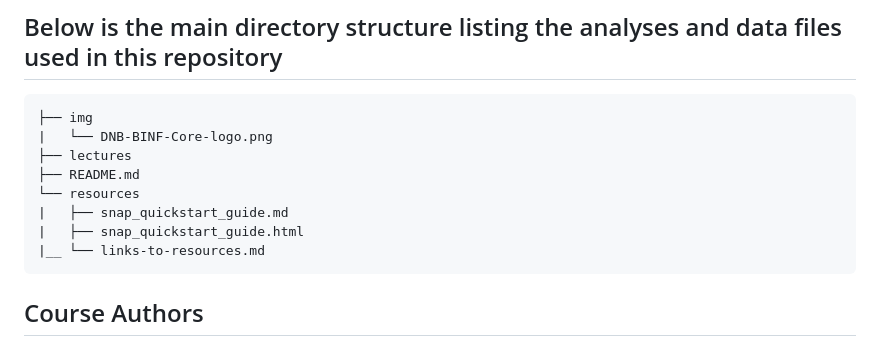
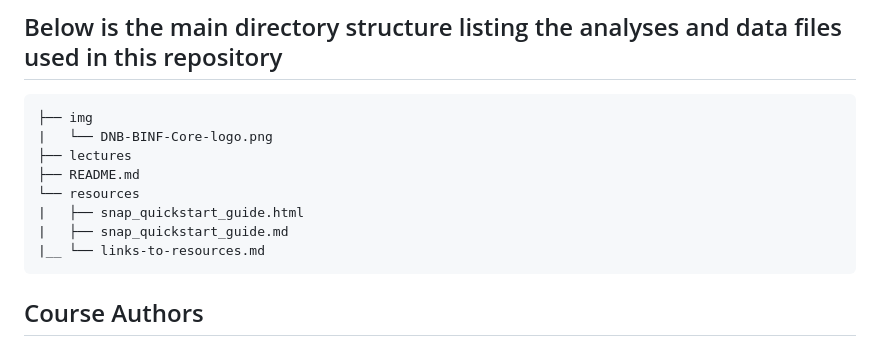
Before and after one commit to stjude-dnb-binfcore/trainings, a Markdown page: courses/sc-rna-seq-snap-workshop/README.md, the part around the change. GitHub-like rendering.

Commit message:
Fix file order

````diff
--- a/courses/sc-rna-seq-snap-workshop/README.md
+++ b/courses/sc-rna-seq-snap-workshop/README.md
@@ -51,8 +51,8 @@ The course is intended for wet lab biologists or bioinformaticians that are inte
 ├── lectures
 ├── README.md
 └── resources
+|   ├── snap_quickstart_guide.html
 |   ├── snap_quickstart_guide.md
-|   ├── snap_quickstart_guide.html
 |__ └── links-to-resources.md
 ```
 
````
